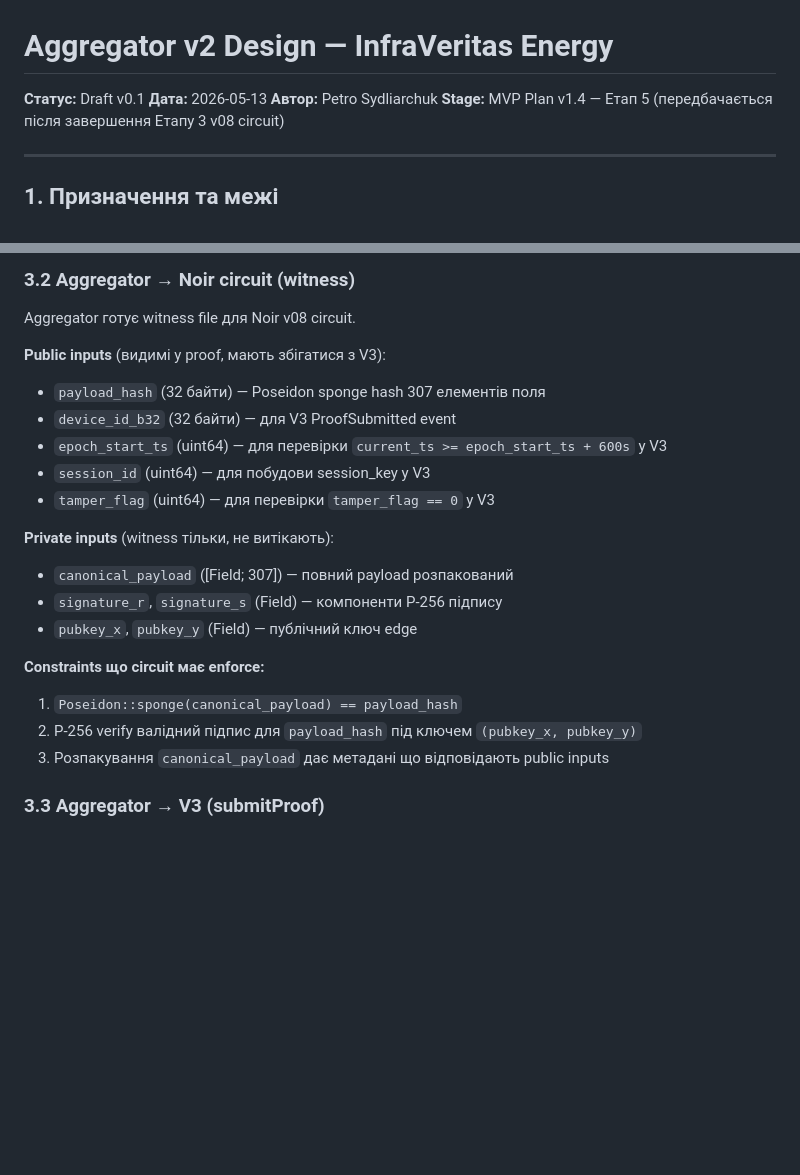
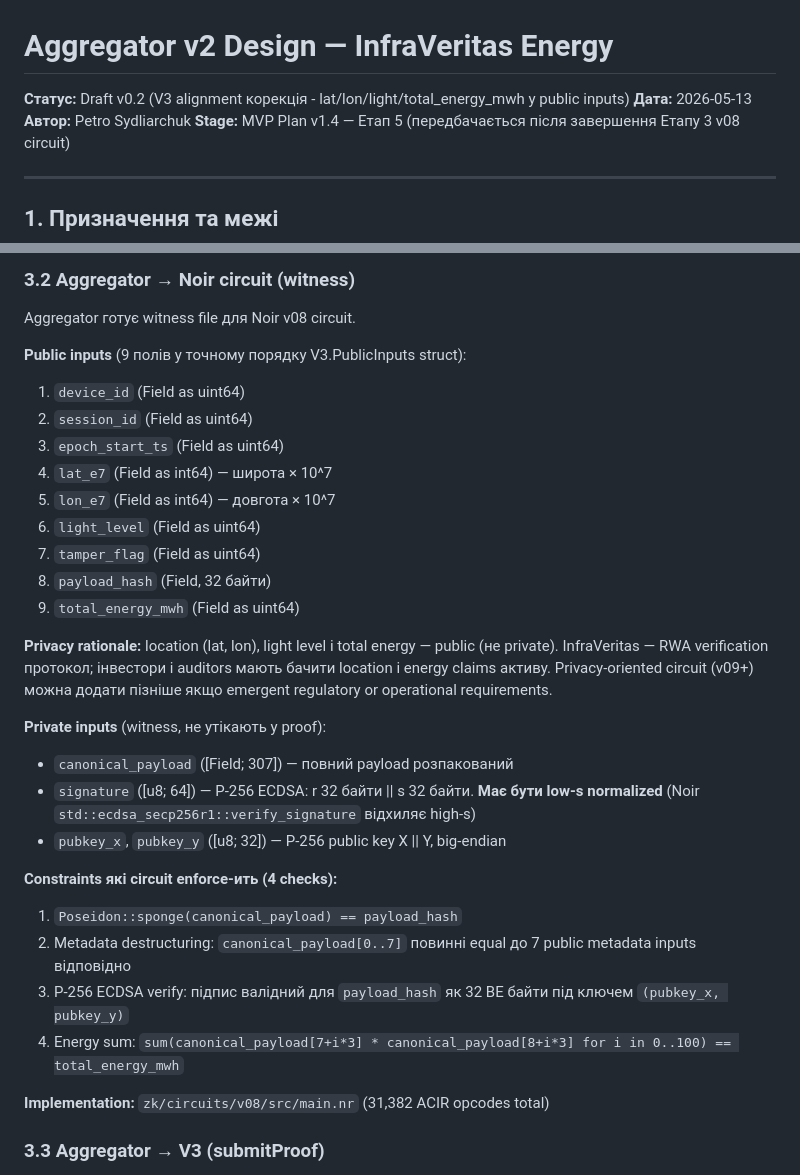
Before and after one commit to sidliarchukpetro/infraveritas-energy, a Markdown page: docs/specs/aggregator_design.md, 2 parts joined by grey strips. Drawn GitHub-style; blank space fills up the shorter version.

Commit message:
docs(specs): aggregator design v0.2 V3 alignment correction
Corrects v0.1 misalignment between aggregator design and V3 contract discovered during v08 circuit Phase 3 implementation. Original v0.1 incorrectly specified location data lat_e7 lon_e7 light_level as private witness inputs based on assumed privacy preference, but V3 PublicInputs struct field order had these as public inputs since contract design and also included total_energy_mwh which was entirely absent from aggregator design. Resolution chosen for InfraVeritas use case is transparency: location is part of asset description and RWA investors auditors must see it. Privacy-oriented circuit could be future v09 if requirements emerge. Updated section 3.2 to list 9 public inputs in exact V3 PublicInputs struct order with field types. Added privacy rationale paragraph explaining why location and energy claims are public. Updated private inputs to consolidate signature representation into single 64-byte array matching circuit type signature, added critical note that signature must be low-s normalized because Noir std ecdsa_secp256r1 verify_signature rejects high-s values even though NIST FIPS 186 does not require it. Updated constraints list from 3 checks to 4 checks adding the total_energy_mwh sum verification check. Added reference to actual circuit implementation file path and current opcode count 31382. Status bumped from Draft v0.1 to Draft v0.2 with explanatory note. This commit closes the design-spec gap created during v08 circuit Phase 3 work; circuit implementation in zk/circuits/v08/src/main.nr is now fully aligned with this corrected design and with V3 contract PublicInputs struct.

```diff
--- a/docs/specs/aggregator_design.md
+++ b/docs/specs/aggregator_design.md
@@ -1,6 +1,6 @@
 # Aggregator v2 Design — InfraVeritas Energy
 
-**Статус:** Draft v0.1
+**Статус:** Draft v0.2 (V3 alignment корекція - lat/lon/light/total_energy_mwh у public inputs)
 **Дата:** 2026-05-13
 **Автор:** Petro Sydliarchuk
 **Stage:** MVP Plan v1.4 — Етап 5 (передбачається після завершення Етапу 3 v08 circuit)
@@ -66,25 +66,34 @@ Edge надсилає підписаний payload через HTTP POST. JSON-т
 
 Aggregator готує witness file для Noir v08 circuit.
 
-**Public inputs** (видимі у proof, мають збігатися з V3):
+**Public inputs** (9 полів у точному порядку V3.PublicInputs struct):
 
-- `payload_hash` (32 байти) — Poseidon sponge hash 307 елементів поля
-- `device_id_b32` (32 байти) — для V3 ProofSubmitted event
-- `epoch_start_ts` (uint64) — для перевірки `current_ts >= epoch_start_ts + 600s` у V3
-- `session_id` (uint64) — для побудови session_key у V3
-- `tamper_flag` (uint64) — для перевірки `tamper_flag == 0` у V3
+1. `device_id` (Field as uint64)
+2. `session_id` (Field as uint64)
+3. `epoch_start_ts` (Field as uint64)
+4. `lat_e7` (Field as int64) — широта × 10^7
+5. `lon_e7` (Field as int64) — довгота × 10^7
+6. `light_level` (Field as uint64)
+7. `tamper_flag` (Field as uint64)
+8. `payload_hash` (Field, 32 байти)
+9. `total_energy_mwh` (Field as uint64)
 
-**Private inputs** (witness тільки, не витікають):
+**Privacy rationale:** location (lat, lon), light level і total energy — public (не private). InfraVeritas — RWA verification протокол; інвестори і auditors мають бачити location і energy claims активу. Privacy-oriented circuit (v09+) можна додати пізніше якщо emergent regulatory or operational requirements.
+
+**Private inputs** (witness, не утікають у proof):
 
 - `canonical_payload` ([Field; 307]) — повний payload розпакований
-- `signature_r`, `signature_s` (Field) — компоненти P-256 підпису
-- `pubkey_x`, `pubkey_y` (Field) — публічний ключ edge
+- `signature` ([u8; 64]) — P-256 ECDSA: r 32 байти || s 32 байти. **Має бути low-s normalized** (Noir `std::ecdsa_secp256r1::verify_signature` відхиляє high-s)
+- `pubkey_x`, `pubkey_y` ([u8; 32]) — P-256 public key X || Y, big-endian
 
-**Constraints що circuit має enforce:**
+**Constraints які circuit enforce-ить (4 checks):**
 
 1. `Poseidon::sponge(canonical_payload) == payload_hash`
-2. P-256 verify валідний підпис для `payload_hash` під ключем `(pubkey_x, pubkey_y)`
-3. Розпакування `canonical_payload` дає метадані що відповідають public inputs
+2. Metadata destructuring: `canonical_payload[0..7]` повинні equal до 7 public metadata inputs відповідно
+3. P-256 ECDSA verify: підпис валідний для `payload_hash` як 32 BE байти під ключем `(pubkey_x, pubkey_y)`
+4. Energy sum: `sum(canonical_payload[7+i*3] * canonical_payload[8+i*3] for i in 0..100) == total_energy_mwh`
+
+**Implementation:** `zk/circuits/v08/src/main.nr` (31,382 ACIR opcodes total)
 
 ### 3.3 Aggregator → V3 (submitProof)
 
```
